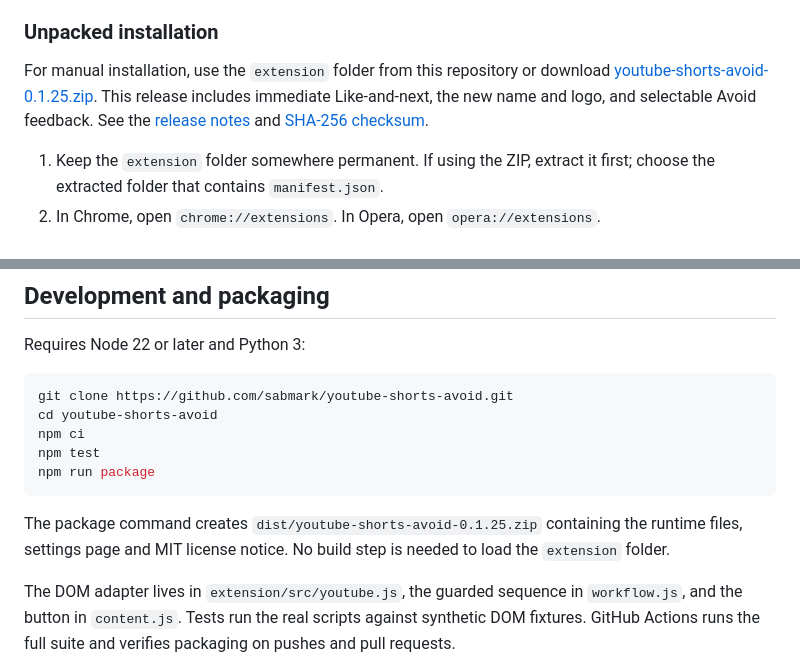
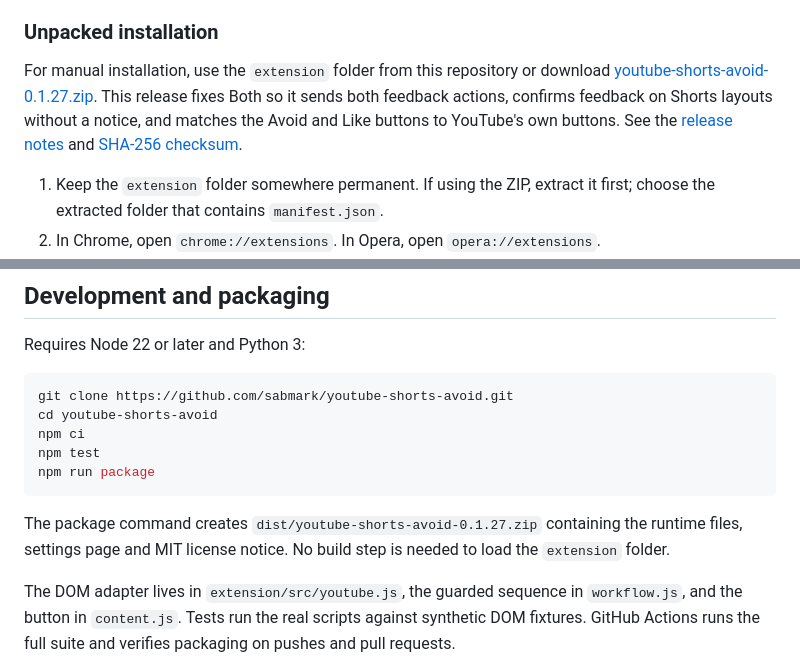
Before and after one commit to sabmark/youtube-shorts-avoid, a Markdown page: README.md, 2 parts joined by grey strips. Rendered like a GitHub page.

Commit message:
[14ygtkjdwv5] Release v0.1.27 to GitHub, Chrome Web Store and Opera Add-ons

````diff
--- a/README.md
+++ b/README.md
@@ -20,7 +20,7 @@ Install [Shorts Avoid for YouTube from the Chrome Web Store](https://chromewebst
 
 ### Unpacked installation
 
-For manual installation, use the `extension` folder from this repository or download [youtube-shorts-avoid-0.1.25.zip](https://github.com/sabmark/youtube-shorts-avoid/releases/download/v0.1.25/youtube-shorts-avoid-0.1.25.zip). This release includes immediate Like-and-next, the new name and logo, and selectable Avoid feedback. See the [release notes](https://github.com/sabmark/youtube-shorts-avoid/releases/tag/v0.1.25) and [SHA-256 checksum](https://github.com/sabmark/youtube-shorts-avoid/releases/download/v0.1.25/SHA256SUMS.txt).
+For manual installation, use the `extension` folder from this repository or download [youtube-shorts-avoid-0.1.27.zip](https://github.com/sabmark/youtube-shorts-avoid/releases/download/v0.1.27/youtube-shorts-avoid-0.1.27.zip). This release fixes Both so it sends both feedback actions, confirms feedback on Shorts layouts without a notice, and matches the Avoid and Like buttons to YouTube's own buttons. See the [release notes](https://github.com/sabmark/youtube-shorts-avoid/releases/tag/v0.1.27) and [SHA-256 checksum](https://github.com/sabmark/youtube-shorts-avoid/releases/download/v0.1.27/SHA256SUMS.txt).
 
 1. Keep the `extension` folder somewhere permanent. If using the ZIP, extract it first; choose the extracted folder that contains `manifest.json`.
 2. In Chrome, open `chrome://extensions`. In Opera, open `opera://extensions`.
@@ -67,7 +67,7 @@ npm test
 npm run package
 ```
 
-The package command creates `dist/youtube-shorts-avoid-0.1.25.zip` containing the runtime files, settings page and MIT license notice. No build step is needed to load the `extension` folder.
+The package command creates `dist/youtube-shorts-avoid-0.1.27.zip` containing the runtime files, settings page and MIT license notice. No build step is needed to load the `extension` folder.
 
 The DOM adapter lives in `extension/src/youtube.js`, the guarded sequence in `workflow.js`, and the button in `content.js`. Tests run the real scripts against synthetic DOM fixtures. GitHub Actions runs the full suite and verifies packaging on pushes and pull requests.
 
````
Also changed, not shown: docs/releases/v0.1.27.md (added, +21 -0 lines).
